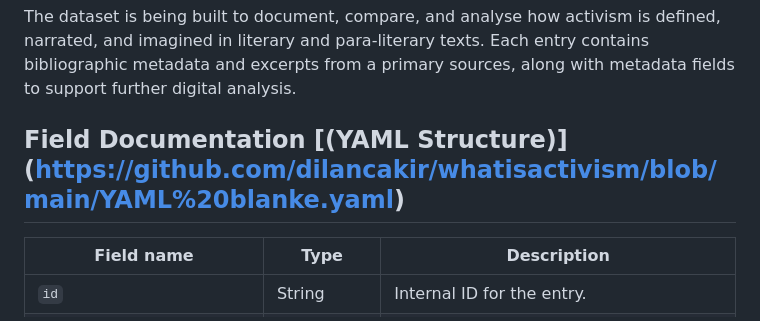
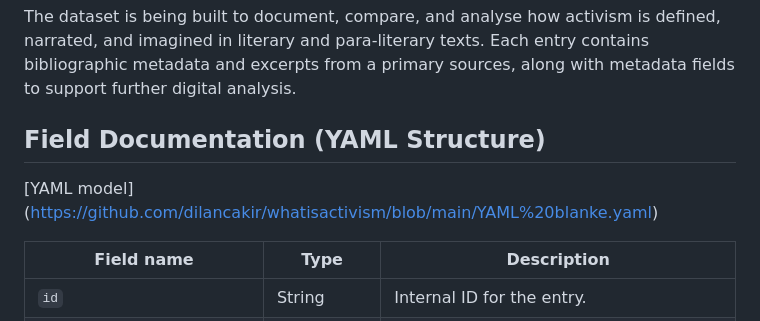
Before and after one commit to dilancakir/whatisactivism, a Markdown page: README.md, the part around the change. Rendered like a GitHub page.

```diff
--- a/README.md
+++ b/README.md
@@ -15,7 +15,8 @@ The dataset is being built to document, compare, and analyse how activism is def
 
 
 
-## Field Documentation [(YAML Structure)] (https://github.com/dilancakir/whatisactivism/blob/main/YAML%20blanke.yaml)
+## Field Documentation (YAML Structure)
+[YAML model] (https://github.com/dilancakir/whatisactivism/blob/main/YAML%20blanke.yaml)
 
 | Field name                    | Type              | Description |
 |------------------------------|-------------------|-------------|
```
